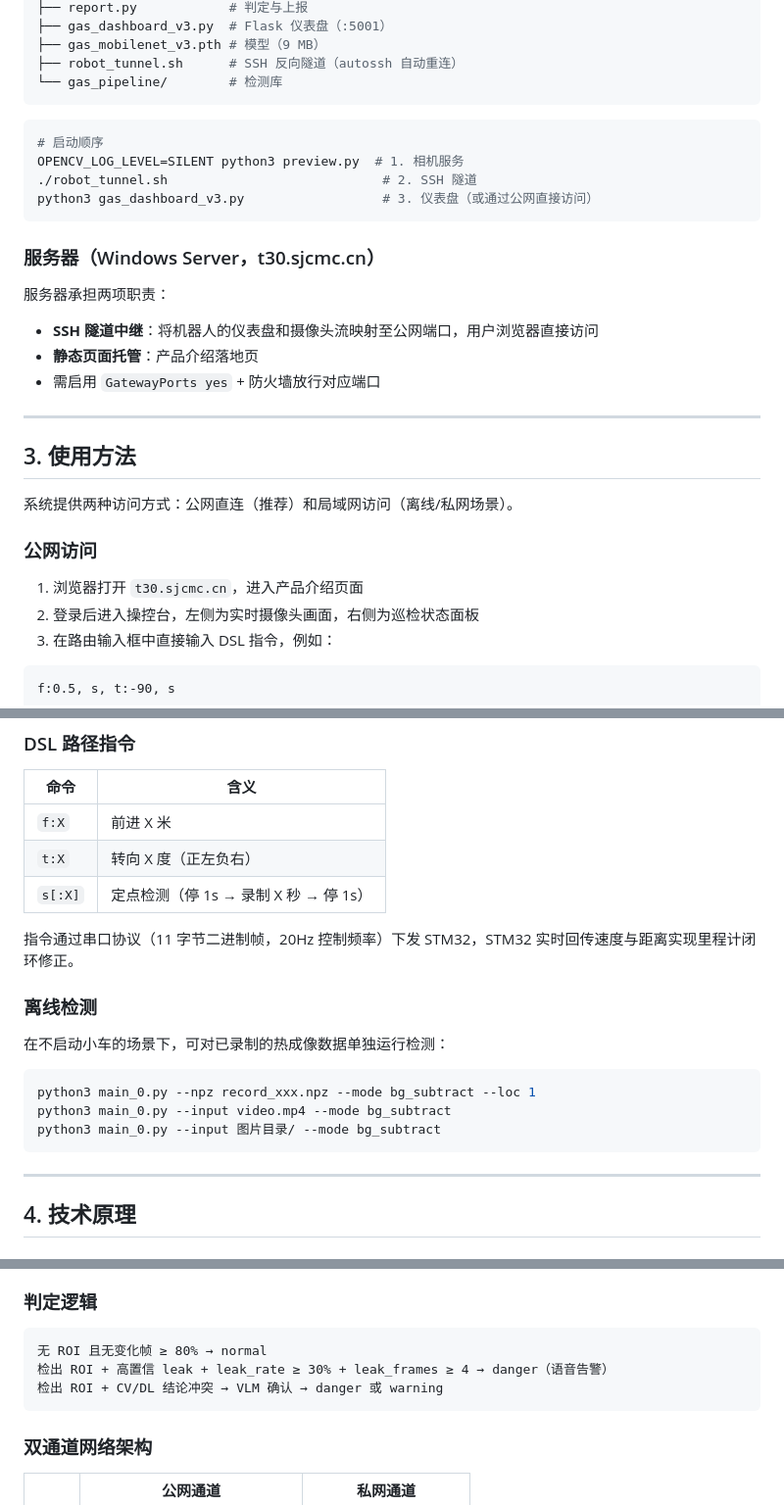
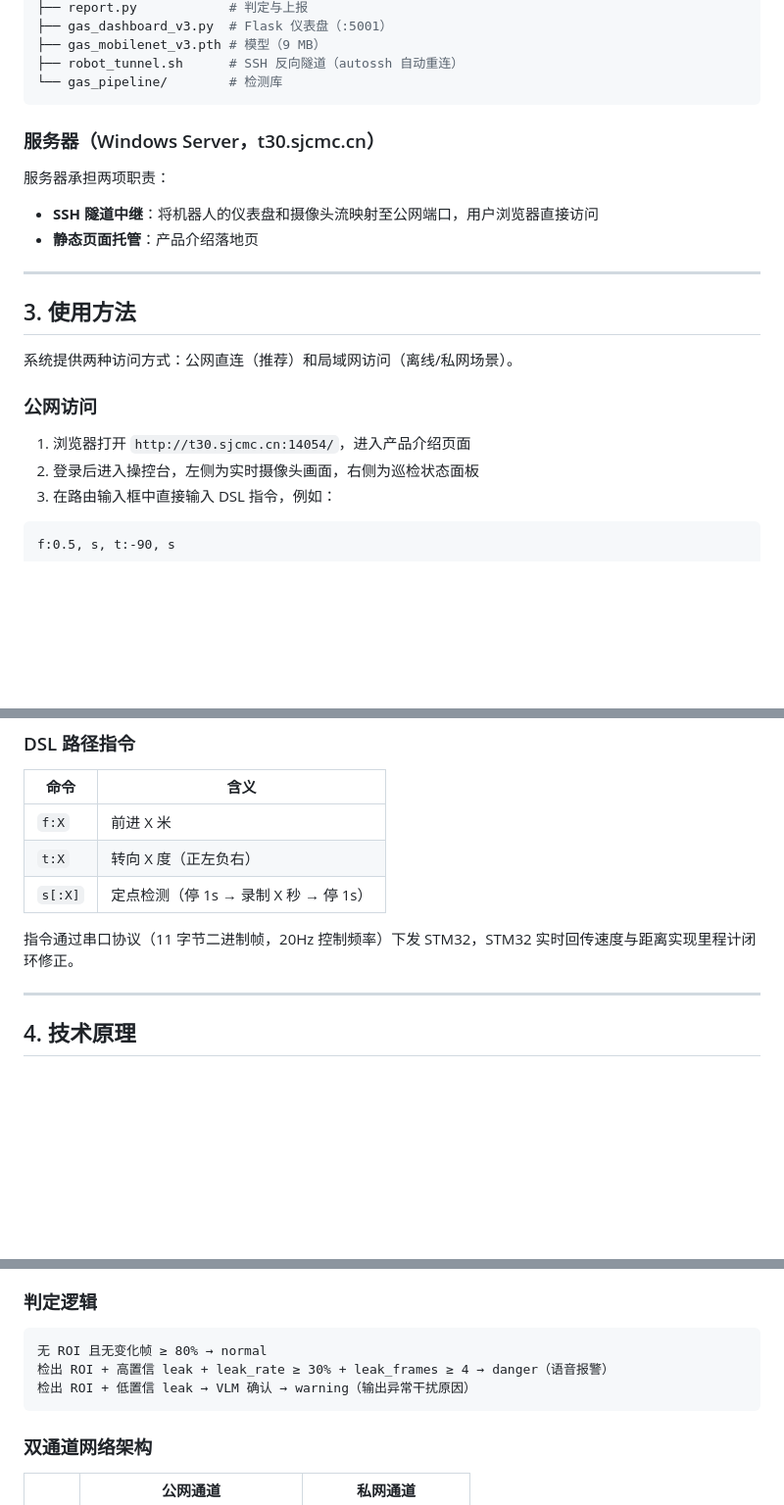
Before and after one commit to SkyWing925/gas-inspection-system, a Markdown page: README.md, 3 parts joined by grey strips. Shown at 98% size. Drawn GitHub-style; blank space fills up the shorter version.

````diff
--- a/README.md
+++ b/README.md
@@ -77,19 +77,12 @@
 └── gas_pipeline/        # 检测库
 ```
 
-```bash
-# 启动顺序
-OPENCV_LOG_LEVEL=SILENT python3 preview.py  # 1. 相机服务
-./robot_tunnel.sh                            # 2. SSH 隧道
-python3 gas_dashboard_v3.py                  # 3. 仪表盘（或通过公网直接访问）
-```
 
 ### 服务器（Windows Server，t30.sjcmc.cn）
 
 服务器承担两项职责：
 - **SSH 隧道中继**：将机器人的仪表盘和摄像头流映射至公网端口，用户浏览器直接访问
 - **静态页面托管**：产品介绍落地页
-- 需启用 `GatewayPorts yes` + 防火墙放行对应端口
 
 ---
 
@@ -99,7 +92,7 @@ python3 gas_dashboard_v3.py                  # 3. 仪表盘（或通过公网直
 
 ### 公网访问
 
-1. 浏览器打开 `t30.sjcmc.cn`，进入产品介绍页面
+1. 浏览器打开 `http://t30.sjcmc.cn:14054/`，进入产品介绍页面
 2. 登录后进入操控台，左侧为实时摄像头画面，右侧为巡检状态面板
 3. 在路由输入框中直接输入 DSL 指令，例如：
 
@@ -130,15 +123,7 @@ python gas_dashboard_v3.py
 
 指令通过串口协议（11 字节二进制帧，20Hz 控制频率）下发 STM32，STM32 实时回传速度与距离实现里程计闭环修正。
 
-### 离线检测
 
-在不启动小车的场景下，可对已录制的热成像数据单独运行检测：
-
-```bash
-python3 main_0.py --npz record_xxx.npz --mode bg_subtract --loc 1
-python3 main_0.py --input video.mp4 --mode bg_subtract
-python3 main_0.py --input 图片目录/ --mode bg_subtract
-```
 
 ---
 
@@ -189,8 +174,8 @@ python3 main_0.py --input 图片目录/ --mode bg_subtract
 
 ```
 无 ROI 且无变化帧 ≥ 80% → normal
-检出 ROI + 高置信 leak + leak_rate ≥ 30% + leak_frames ≥ 4 → danger（语音告警）
-检出 ROI + CV/DL 结论冲突 → VLM 确认 → danger 或 warning
+检出 ROI + 高置信 leak + leak_rate ≥ 30% + leak_frames ≥ 4 → danger（语音报警）
+检出 ROI + 低置信 leak → VLM 确认 → warning（输出异常干扰原因）
 ```
 
 ### 双通道网络架构
````
